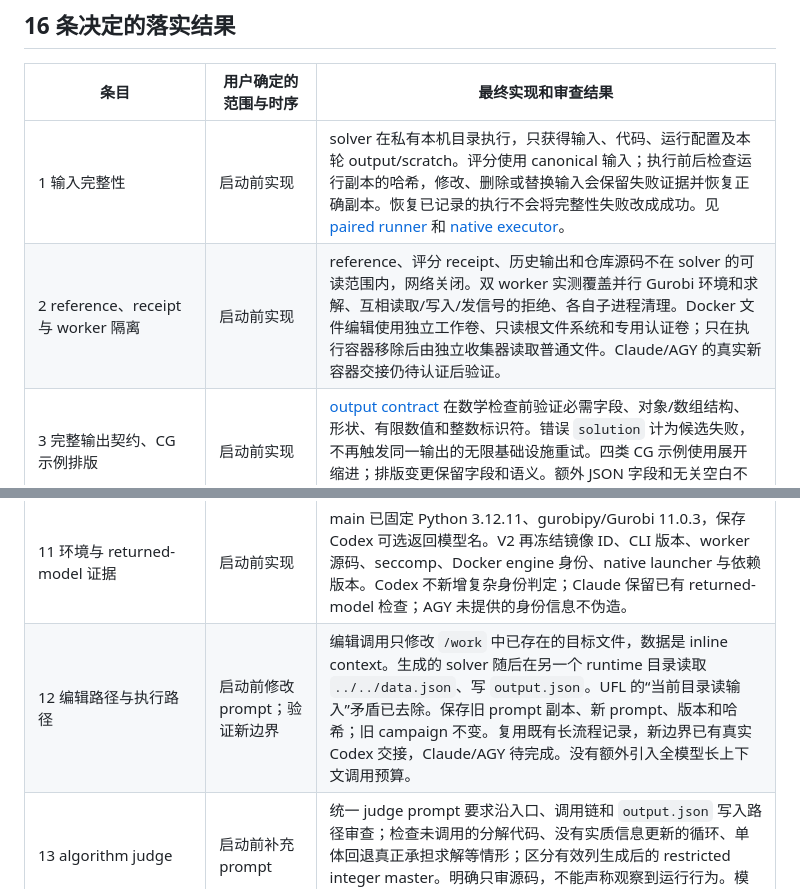
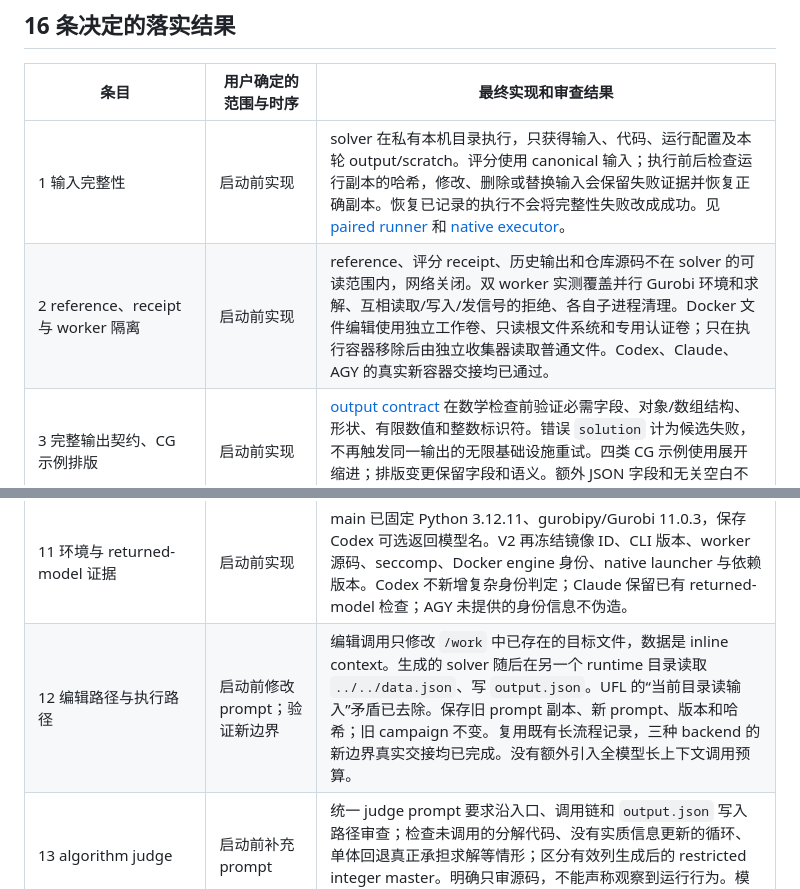
Before and after one commit to SIKAI-C/DecompGym, a Markdown page: docs/2026-10-13-review.md, 2 parts joined by grey strips. GitHub-like rendering.

```diff
--- a/docs/2026-10-13-review.md
+++ b/docs/2026-10-13-review.md
@@ -9,7 +9,7 @@
 | 条目 | 用户确定的范围与时序 | 最终实现和审查结果 |
 | --- | --- | --- |
 | 1 输入完整性 | 启动前实现 | solver 在私有本机目录执行，只获得输入、代码、运行配置及本轮 output/scratch。评分使用 canonical 输入；执行前后检查运行副本的哈希，修改、删除或替换输入会保留失败证据并恢复正确副本。恢复已记录的执行不会将完整性失败改成成功。见 [paired runner](../../DecompBench-docker-v2/src/agent/paired_runner.py) 和 [native executor](../../DecompBench-docker-v2/src/agent/native_solver.py)。 |
-| 2 reference、receipt 与 worker 隔离 | 启动前实现 | reference、评分 receipt、历史输出和仓库源码不在 solver 的可读范围内，网络关闭。双 worker 实测覆盖并行 Gurobi 环境和求解、互相读取/写入/发信号的拒绝、各自子进程清理。Docker 文件编辑使用独立工作卷、只读根文件系统和专用认证卷；只在执行容器移除后由独立收集器读取普通文件。Claude/AGY 的真实新容器交接仍待认证后验证。 |
+| 2 reference、receipt 与 worker 隔离 | 启动前实现 | reference、评分 receipt、历史输出和仓库源码不在 solver 的可读范围内，网络关闭。双 worker 实测覆盖并行 Gurobi 环境和求解、互相读取/写入/发信号的拒绝、各自子进程清理。Docker 文件编辑使用独立工作卷、只读根文件系统和专用认证卷；只在执行容器移除后由独立收集器读取普通文件。Codex、Claude、AGY 的真实新容器交接均已通过。 |
 | 3 完整输出契约、CG 示例排版 | 启动前实现 | [output contract](../../DecompBench-docker-v2/src/agent/output_contract.py) 在数学检查前验证必需字段、对象/数组结构、形状、有限数值和整数标识符。错误 `solution` 计为候选失败，不再触发同一输出的无限基础设施重试。四类 CG 示例使用展开缩进；排版变更保留字段和语义。额外 JSON 字段和无关空白不构成失败。 |
 | 4 候选代码错误与环境故障 | 启动前实现 | Python 启动失败使用结构化异常。普通 `open` / `pathlib` 错误计入 attempt。只有候选执行失败且 stderr 出现 Gurobi/许可线索时，才运行 harness 的固定独立小模型：小模型通过则仍是候选失败；小模型也失败则停止处理环境，不给候选记分。关键词本身不决定故障归因。 |
 | 5 reflection 未交付 | 启动前实现 | 正常完成却交付空文件、删除目标或写错目录，会消耗本轮 reflection 机会。保留空 `debug.md`，框架说明单独写入 `reflection_feedback.md`，随后生成下一轮 solver。错路径产物保留证据，不搬运为成功交付。记录跨重启复用；真正的认证、网络和工具启动故障仍单独处理。 |
@@ -19,7 +19,7 @@
 | 9 完整 audited report | **实验完成后的报告阶段** | 按用户决定后置。`src/05_report.py` 本轮未适配 native/hybrid campaign；不能将旧 exporter 产出的表当成已验收的新实验报告。 |
 | 10 small/medium/large 分层 | **后续报告、分析和画图阶段** | 本轮不改 `src/03_analysis.py`。之后从冻结 inventory 取 size，并验证分层分母之和等于整体分母。 |
 | 11 环境与 returned-model 证据 | 启动前实现 | main 已固定 Python 3.12.11、gurobipy/Gurobi 11.0.3，保存 Codex 可选返回模型名。V2 再冻结镜像 ID、CLI 版本、worker 源码、seccomp、Docker engine 身份、native launcher 与依赖版本。Codex 不新增复杂身份判定；Claude 保留已有 returned-model 检查；AGY 未提供的身份信息不伪造。 |
-| 12 编辑路径与执行路径 | 启动前修改 prompt；验证新边界 | 编辑调用只修改 `/work` 中已存在的目标文件，数据是 inline context。生成的 solver 随后在另一个 runtime 目录读取 `../../data.json`、写 `output.json`。UFL 的“当前目录读输入”矛盾已去除。保存旧 prompt 副本、新 prompt、版本和哈希；旧 campaign 不变。复用既有长流程记录，新边界已有真实 Codex 交接，Claude/AGY 待完成。没有额外引入全模型长上下文调用预算。 |
+| 12 编辑路径与执行路径 | 启动前修改 prompt；验证新边界 | 编辑调用只修改 `/work` 中已存在的目标文件，数据是 inline context。生成的 solver 随后在另一个 runtime 目录读取 `../../data.json`、写 `output.json`。UFL 的“当前目录读输入”矛盾已去除。保存旧 prompt 副本、新 prompt、版本和哈希；旧 campaign 不变。复用既有长流程记录，三种 backend 的新边界真实交接均已完成。没有额外引入全模型长上下文调用预算。 |
 | 13 algorithm judge | 启动前补充 prompt | 统一 judge prompt 要求沿入口、调用链和 `output.json` 写入路径审查；检查未调用的分解代码、没有实质信息更新的循环、单体回退真正承担求解等情形；区分有效列生成后的 restricted integer master。明确只审源码，不能声称观察到运行行为。模型盲法校准和额外抽查未列入本轮必做项。 |
 | 14 配对统计与成本 | **实验启动后的分析阶段** | 保留共享首轮、物理调用 ID、token、各阶段耗时和原始事件。配对区间、family/size 分层、共享首轮去重及完整成本汇总留待报告实现；当前代码不宣称已经完成统计验收。 |
 | 15 新 Sol cohort | 启动前落实计划；报告过滤后置 | 新计划包含全部 9 个必要模型、729 个 model-case pair，含新 Sol 的 81 对。历史 Sol 继续排除，不要求继续调查旧 Docker/native 差异。`reporting_policy.py` 本轮未改；实验完成后将模型级过滤改成明确的 cohort eligibility。历史 Astra 不进入 fresh 分母。 |
```
Also changed, not shown: other parts of docs/2026-10-13-review.md (+13 -8 lines), docs/2026-10-12.md (+1 -1 lines), docs/2026-10-13-container-auth.md (+4 -2 lines).
